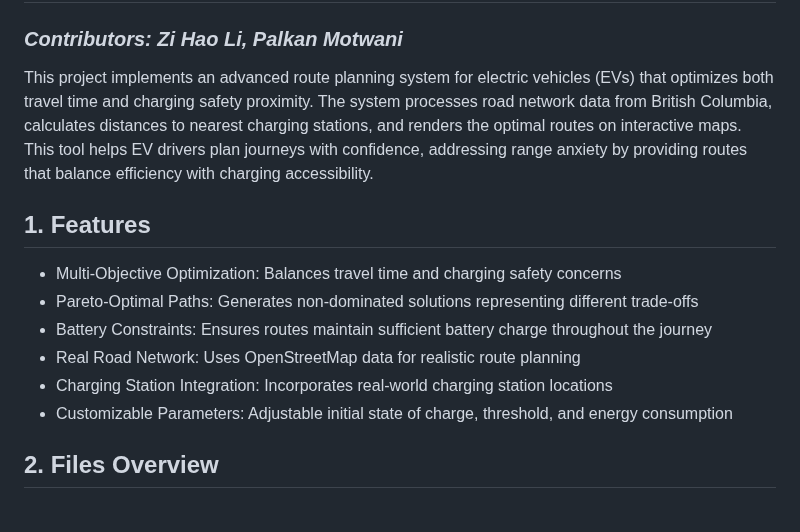
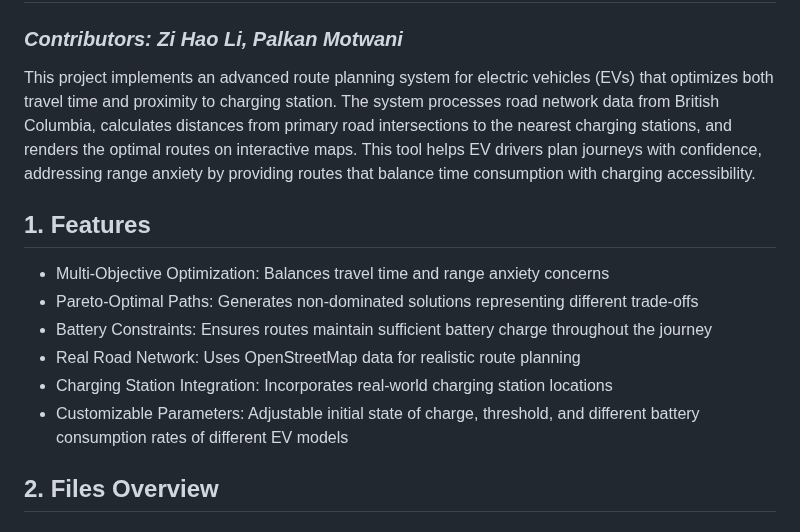
Before and after one commit to cocoblip/Flexible-EV-Route-Planning, a Markdown page: README.md, the part around the change. Rendered like a GitHub page.

```diff
--- a/README.md
+++ b/README.md
@@ -1,16 +1,16 @@
 # Balancing Travel Time and Range Anxiety in Route Planning for Electric Vehicles
 ### _Contributors: Zi Hao Li, Palkan Motwani_
 
-This project implements an advanced route planning system for electric vehicles (EVs) that optimizes both travel time and charging safety proximity. The system processes road network data from British Columbia, calculates distances to nearest charging stations, and renders the optimal routes on interactive maps. This tool helps EV drivers plan journeys with confidence, addressing range anxiety by providing routes that balance efficiency with charging accessibility.
+This project implements an advanced route planning system for electric vehicles (EVs) that optimizes both travel time and proximity to charging station. The system processes road network data from British Columbia, calculates distances from primary road intersections to the nearest charging stations, and renders the optimal routes on interactive maps. This tool helps EV drivers plan journeys with confidence, addressing range anxiety by providing routes that balance time consumption with charging accessibility.
 
 ## 1. Features
 
-- Multi-Objective Optimization: Balances travel time and charging safety concerns
+- Multi-Objective Optimization: Balances travel time and range anxiety concerns
 - Pareto-Optimal Paths: Generates non-dominated solutions representing different trade-offs
 - Battery Constraints: Ensures routes maintain sufficient battery charge throughout the journey
 - Real Road Network: Uses OpenStreetMap data for realistic route planning
 - Charging Station Integration: Incorporates real-world charging station locations
-- Customizable Parameters: Adjustable initial state of charge, threshold, and energy consumption
+- Customizable Parameters: Adjustable initial state of charge, threshold, and different battery consumption rates of different EV models
 
 ## 2. Files Overview
 #### 2.1 Data Collection and Processing
```
